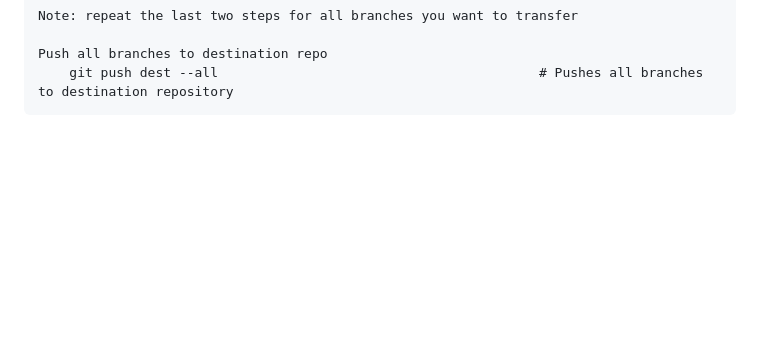
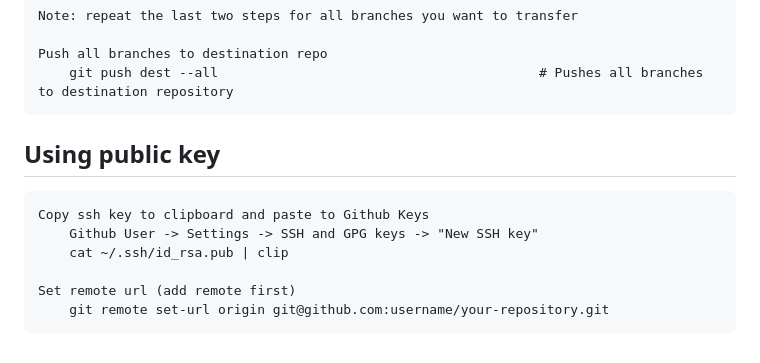
Before and after one commit to jaschlak/MyGuides, a Markdown page: Git/Git_Guide.md, the part around the change. Rendered like a GitHub page; blank space fills up the shorter version.

Commit message:
added python virtualization and added key handling to git guide

```diff
--- a/Git/Git_Guide.md
+++ b/Git/Git_Guide.md
@@ -135,3 +135,13 @@
 
     Push all branches to destination repo
         git push dest --all                                         # Pushes all branches to destination repository
+
+
+## Using public key
+
+	Copy ssh key to clipboard and paste to Github Keys
+		Github User -> Settings -> SSH and GPG keys -> "New SSH key"
+		cat ~/.ssh/id_rsa.pub | clip
+
+	Set remote url (add remote first)
+		git remote set-url origin git@github.com:username/your-repository.git
```
Also changed, not shown: Python/virtual_environment/venv.md (added, +20 -0 lines).
